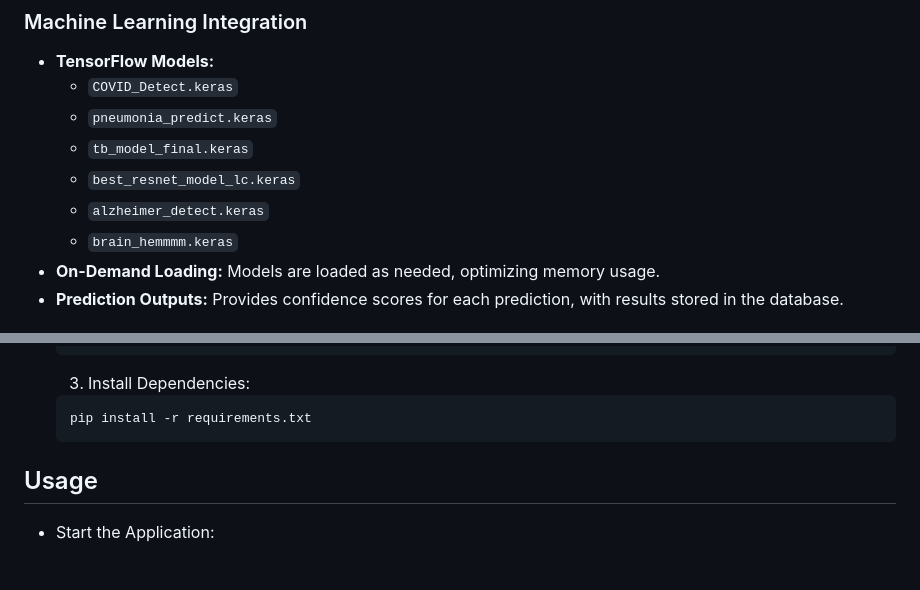
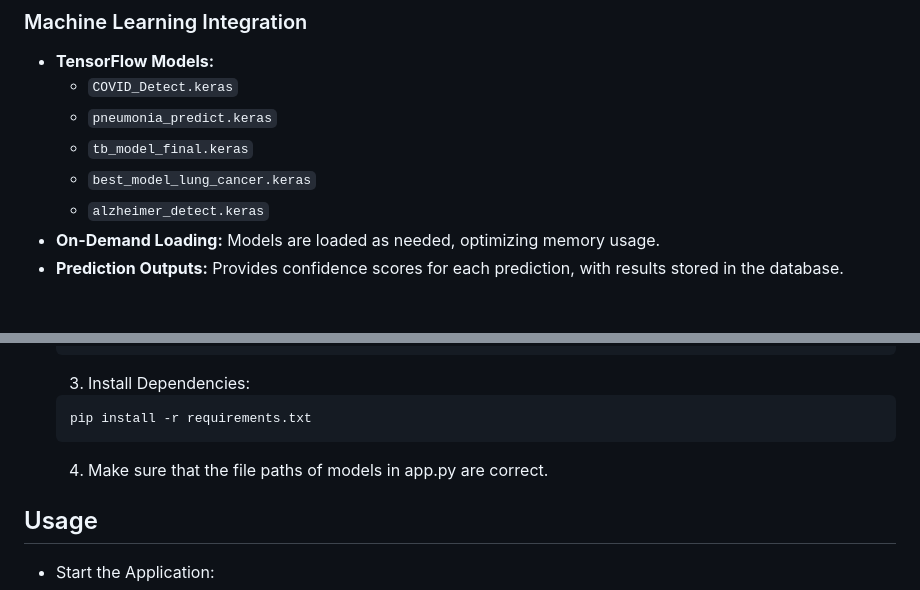
Before and after one commit to The-Aethereal/InVisionDX, a Markdown page: README.md, 2 parts joined by grey strips. Drawn GitHub-style; blank space fills up the shorter version.

````diff
--- a/README.md
+++ b/README.md
@@ -52,9 +52,8 @@ This web application is designed to analyze medical images and predict condition
   - `COVID_Detect.keras`
   - `pneumonia_predict.keras`
   - `tb_model_final.keras`
-  - `best_resnet_model_lc.keras`
+  - `best_model_lung_cancer.keras`
   - `alzheimer_detect.keras`
-  - `brain_hemmmm.keras`
 - **On-Demand Loading:** Models are loaded as needed, optimizing memory usage.
 - **Prediction Outputs:** Provides confidence scores for each prediction, with results stored in the database.
 
@@ -130,7 +129,7 @@ mywebsite/
   ```bash
   pip install -r requirements.txt
   ```
-
+  4. Make sure that the file paths of models in app.py are correct.
 ## Usage
 - Start the Application:
   ```bash
````
